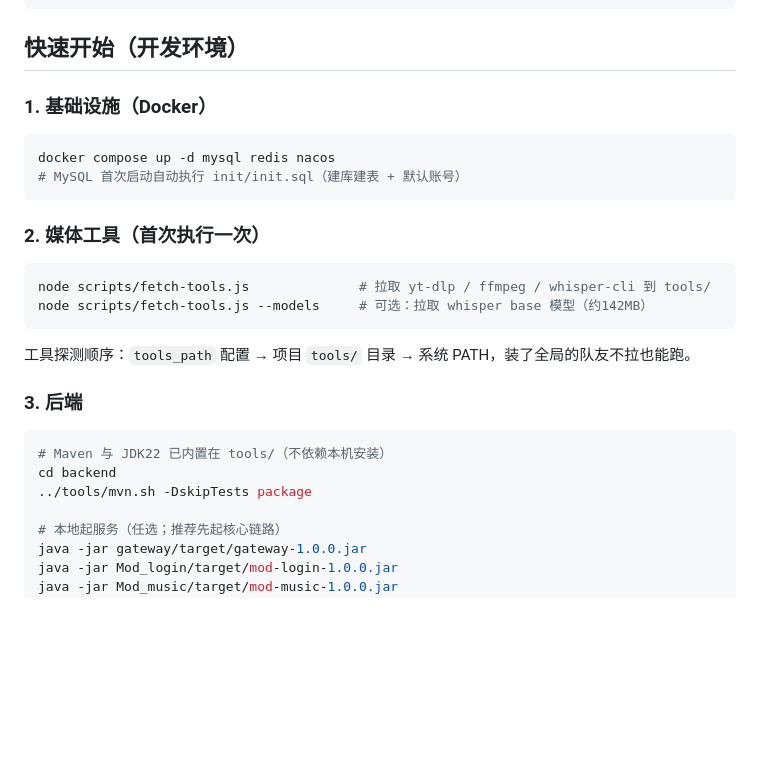
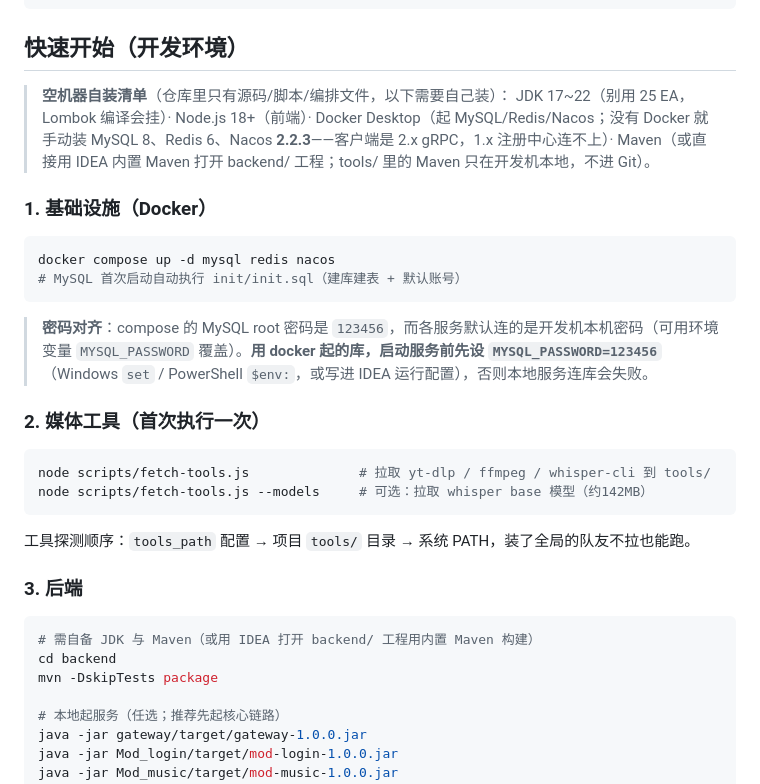
Before and after one commit to dkkfdjf/MusicDreamer, a Markdown page: MusicDreamer-backend/README.md, the part around the change. Rendered like a GitHub page; blank space fills up the shorter version.

Commit message:
docs: 修正空机克隆引导——自装清单（JDK/Node/Docker/Maven）、docker 库与服务密码对齐说明（MYSQL_PASSWORD）、移除失效的 tools 内置 Maven 说法与旧路径

````diff
--- a/MusicDreamer-backend/README.md
+++ b/MusicDreamer-backend/README.md
@@ -28,12 +28,17 @@ MusicDreamer/                 # 工作区（设计文档与项目管理文件放
 
 ## 快速开始（开发环境）
 
+> **空机器自装清单**（仓库里只有源码/脚本/编排文件，以下需要自己装）：
+> JDK 17~22（别用 25 EA，Lombok 编译会挂）· Node.js 18+（前端）· Docker Desktop（起 MySQL/Redis/Nacos；没有 Docker 就手动装 MySQL 8、Redis 6、Nacos **2.2.3**——客户端是 2.x gRPC，1.x 注册中心连不上）· Maven（或直接用 IDEA 内置 Maven 打开 backend/ 工程；tools/ 里的 Maven 只在开发机本地，不进 Git）。
+
 ### 1. 基础设施（Docker）
 
 ```bash
 docker compose up -d mysql redis nacos
 # MySQL 首次启动自动执行 init/init.sql（建库建表 + 默认账号）
 ```
+
+> **密码对齐**：compose 的 MySQL root 密码是 `123456`，而各服务默认连的是开发机本机密码（可用环境变量 `MYSQL_PASSWORD` 覆盖）。**用 docker 起的库，启动服务前先设 `MYSQL_PASSWORD=123456`**（Windows `set` / PowerShell `$env:`，或写进 IDEA 运行配置），否则本地服务连库会失败。
 
 ### 2. 媒体工具（首次执行一次）
 
@@ -47,9 +52,9 @@ node scripts/fetch-tools.js --models     # 可选：拉取 whisper base 模型
 ### 3. 后端
 
 ```bash
-# Maven 与 JDK22 已内置在 tools/（不依赖本机安装）
+# 需自备 JDK 与 Maven（或用 IDEA 打开 backend/ 工程用内置 Maven 构建）
 cd backend
-../tools/mvn.sh -DskipTests package
+mvn -DskipTests package
 
 # 本地起服务（任选；推荐先起核心链路）
 java -jar gateway/target/gateway-1.0.0.jar
````
